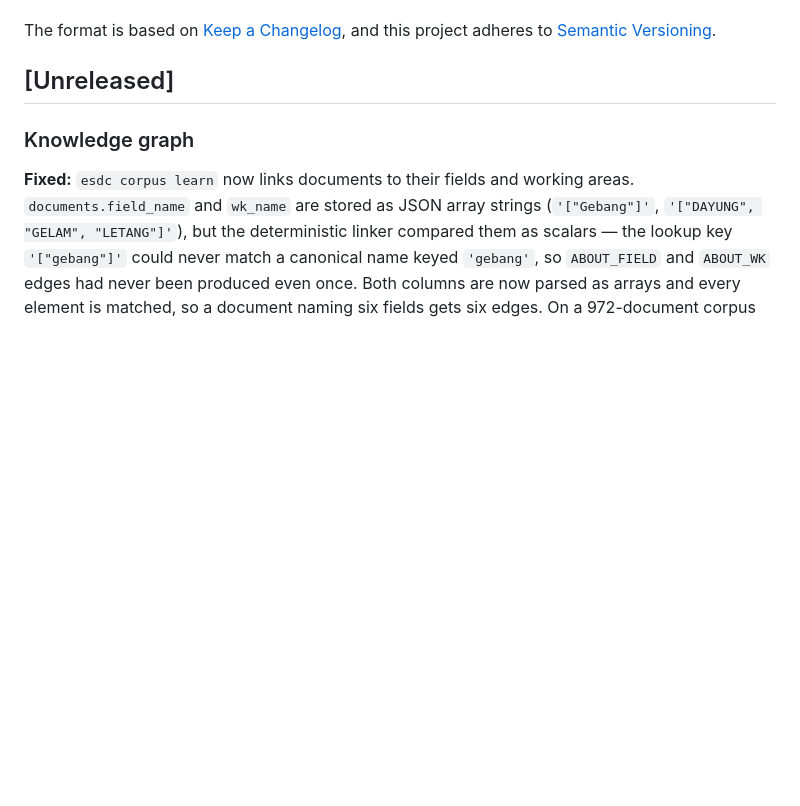
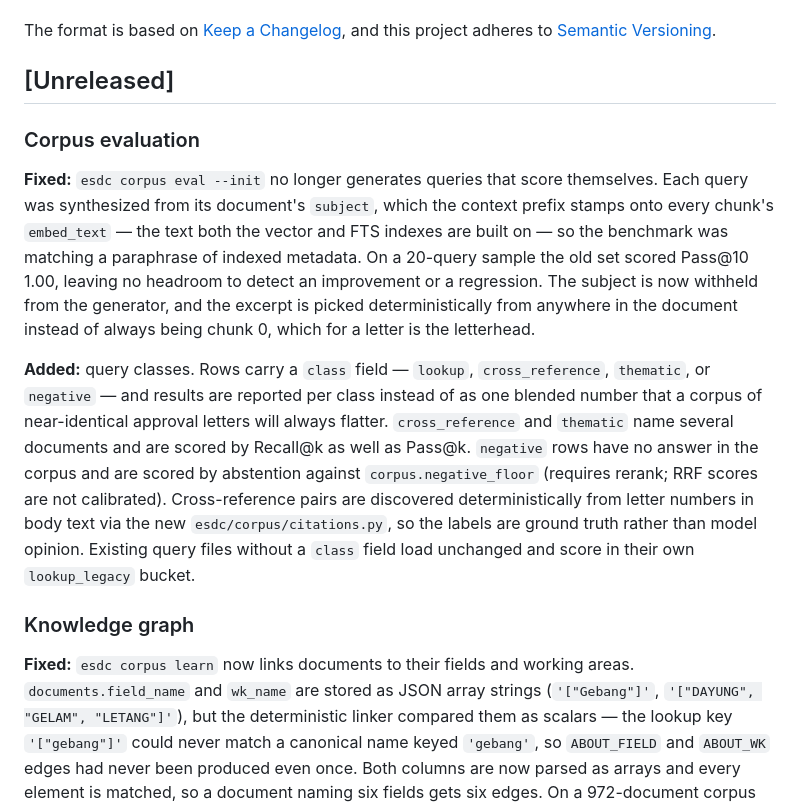
Before and after one commit to fajril/esdc, a Markdown page: CHANGELOG.md, the part around the change. Drawn GitHub-style; blank space fills up the shorter version.

Commit message:
docs(changelog): record eval query classes and the subject leak fix

```diff
--- a/CHANGELOG.md
+++ b/CHANGELOG.md
@@ -6,6 +6,30 @@ The format is based on [Keep a Changelog](https://keepachangelog.com/en/1.0.0/),
 and this project adheres to [Semantic Versioning](https://semver.org/spec/v2.0.0.html).
 
 ## [Unreleased]
+
+### Corpus evaluation
+
+**Fixed:** `esdc corpus eval --init` no longer generates queries that score
+themselves. Each query was synthesized from its document's `subject`, which the
+context prefix stamps onto every chunk's `embed_text` — the text both the
+vector and FTS indexes are built on — so the benchmark was matching a
+paraphrase of indexed metadata. On a 20-query sample the old set scored
+Pass@10 1.00, leaving no headroom to detect an improvement or a regression.
+The subject is now withheld from the generator, and the excerpt is picked
+deterministically from anywhere in the document instead of always being chunk
+0, which for a letter is the letterhead.
+
+**Added:** query classes. Rows carry a `class` field — `lookup`,
+`cross_reference`, `thematic`, or `negative` — and results are reported per
+class instead of as one blended number that a corpus of near-identical
+approval letters will always flatter. `cross_reference` and `thematic` name
+several documents and are scored by Recall@k as well as Pass@k. `negative`
+rows have no answer in the corpus and are scored by abstention against
+`corpus.negative_floor` (requires rerank; RRF scores are not calibrated).
+Cross-reference pairs are discovered deterministically from letter numbers in
+body text via the new `esdc/corpus/citations.py`, so the labels are ground
+truth rather than model opinion. Existing query files without a `class` field
+load unchanged and score in their own `lookup_legacy` bucket.
 
 ### Knowledge graph
 
```
